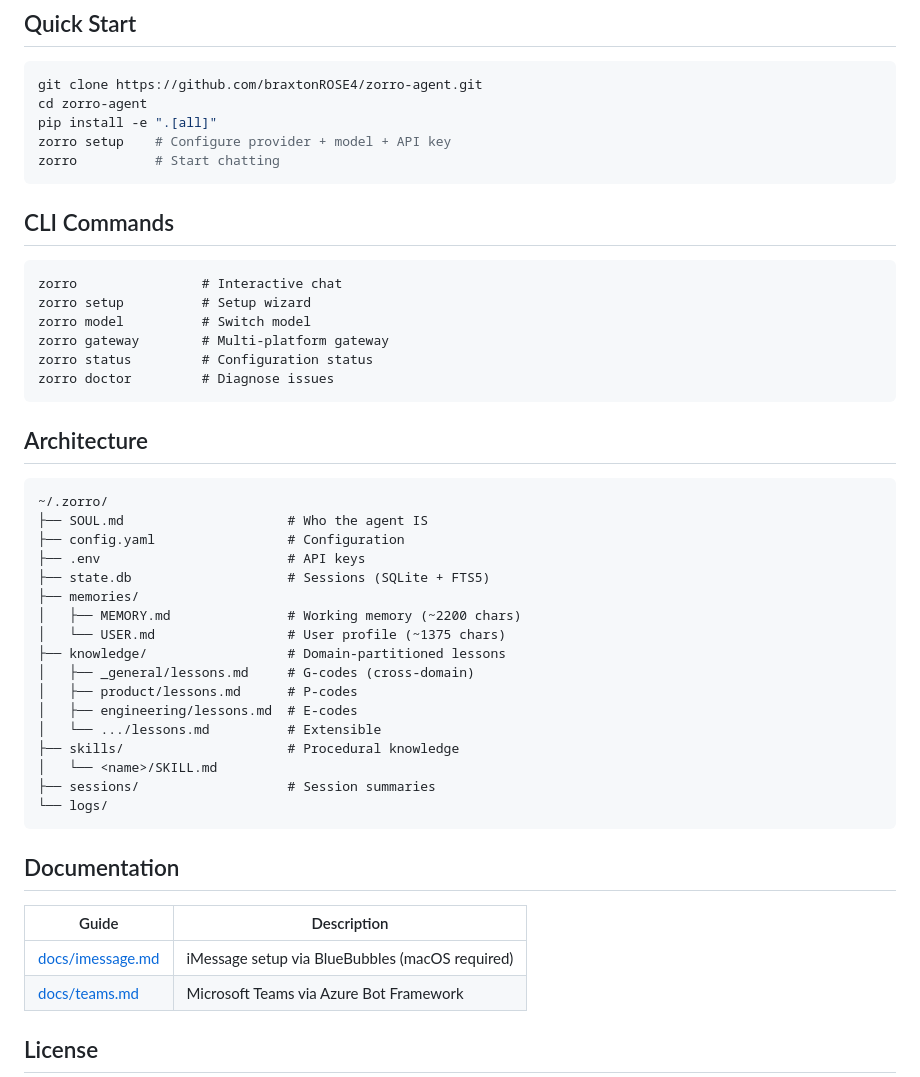
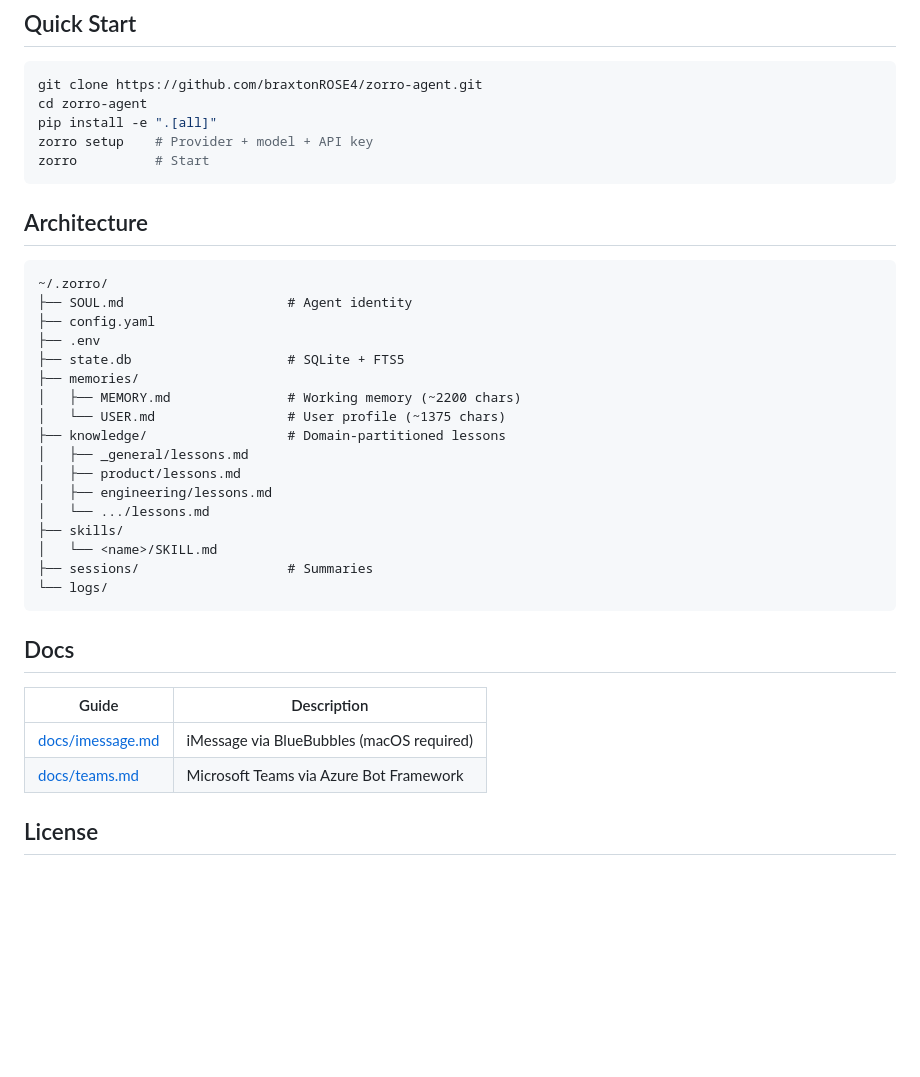
Before and after one commit to braxtonROSE4/zorro-agent, a Markdown page: README.md, the part around one of its changes. Drawn GitHub-style; blank space fills up the shorter version.

````diff
--- a/README.md
+++ b/README.md
@@ -136,48 +159,37 @@ Three frameworks claim to "learn" across sessions. Here's what each actually doe
 git clone https://github.com/braxtonROSE4/zorro-agent.git
 cd zorro-agent
 pip install -e ".[all]"
-zorro setup    # Configure provider + model + API key
-zorro          # Start chatting
-```
-
-## CLI Commands
-
-```
-zorro                # Interactive chat
-zorro setup          # Setup wizard
-zorro model          # Switch model
-zorro gateway        # Multi-platform gateway
-zorro status         # Configuration status
-zorro doctor         # Diagnose issues
+zorro setup    # Provider + model + API key
+zorro          # Start
 ```
 
 ## Architecture
 
 ```
 ~/.zorro/
-├── SOUL.md                     # Who the agent IS
-├── config.yaml                 # Configuration
-├── .env                        # API keys
-├── state.db                    # Sessions (SQLite + FTS5)
+├── SOUL.md                     # Agent identity
+├── config.yaml
+├── .env
+├── state.db                    # SQLite + FTS5
 ├── memories/
 │   ├── MEMORY.md               # Working memory (~2200 chars)
 │   └── USER.md                 # User profile (~1375 chars)
 ├── knowledge/                  # Domain-partitioned lessons
-│   ├── _general/lessons.md     # G-codes (cross-domain)
-│   ├── product/lessons.md      # P-codes
-│   ├── engineering/lessons.md  # E-codes
-│   └── .../lessons.md          # Extensible
-├── skills/                     # Procedural knowledge
+│   ├── _general/lessons.md
+│   ├── product/lessons.md
+│   ├── engineering/lessons.md
+│   └── .../lessons.md
+├── skills/
 │   └── <name>/SKILL.md
-├── sessions/                   # Session summaries
+├── sessions/                   # Summaries
 └── logs/
 ```
 
-## Documentation
+## Docs
 
 | Guide | Description |
 |-------|-------------|
-| [docs/imessage.md](docs/imessage.md) | iMessage setup via BlueBubbles (macOS required) |
+| [docs/imessage.md](docs/imessage.md) | iMessage via BlueBubbles (macOS required) |
 | [docs/teams.md](docs/teams.md) | Microsoft Teams via Azure Bot Framework |
 
 ## License
````
Also changed, not shown: other parts of README.md (+105 -82 lines).
